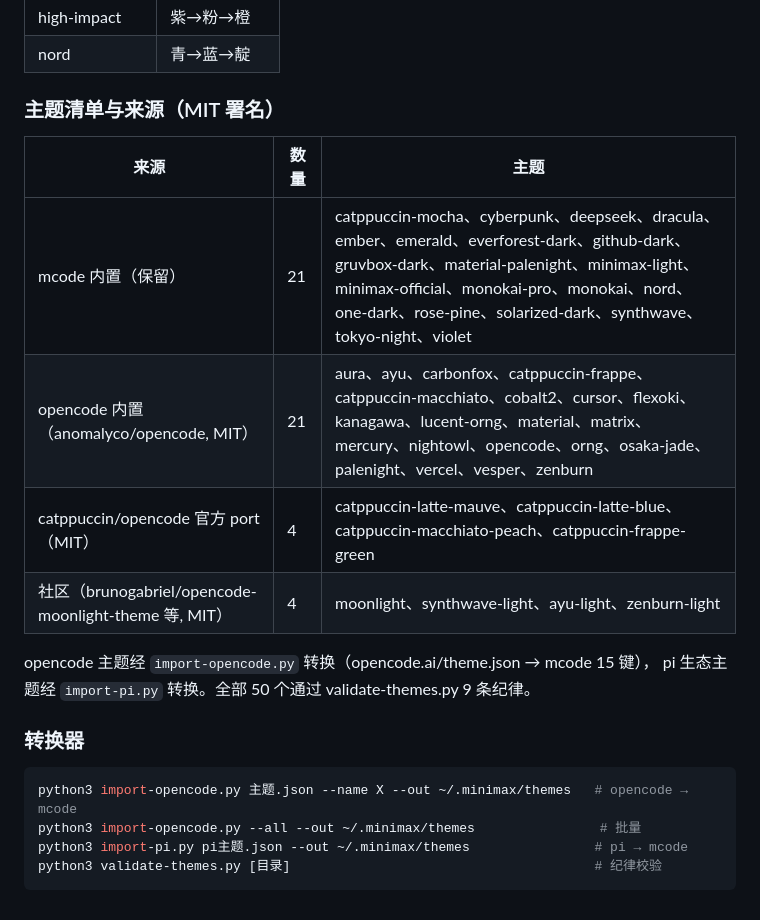
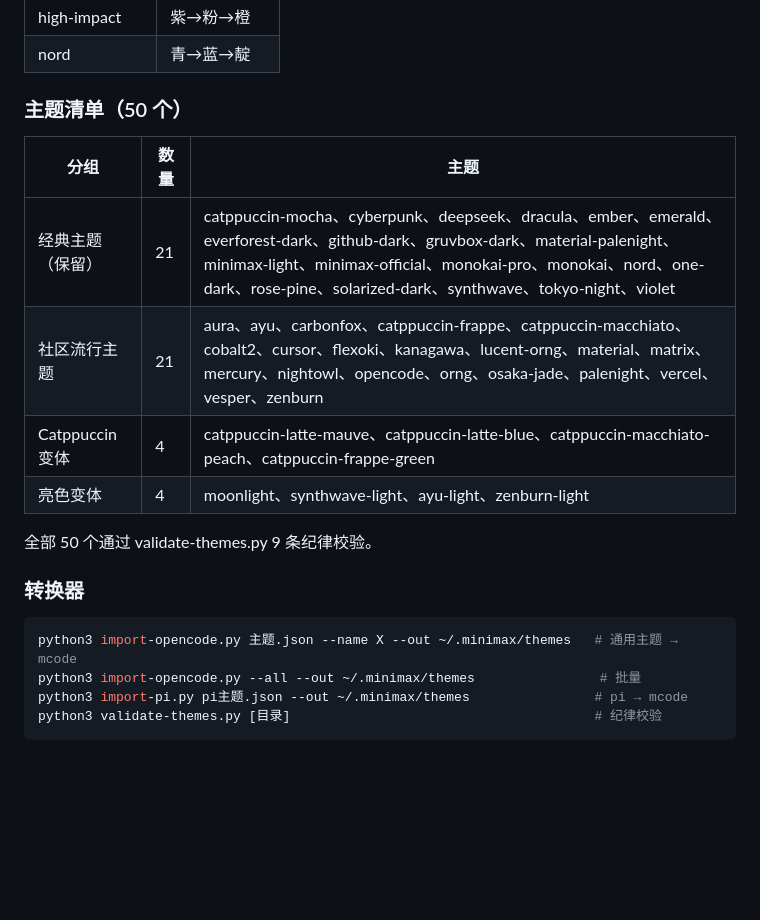
Before and after one commit to wufufu770/mcode-theme, a Markdown page: README.md, the part around the change. GitHub-like rendering; blank space fills up the shorter version.

Commit message:
cleanup: remove opencode attribution, neutral docs

````diff
--- a/README.md
+++ b/README.md
@@ -197,22 +197,21 @@ mcode 启动 Logo 使用**三段垂直渐变**（顶→中→底）：
 | high-impact | 紫→粉→橙 |
 | nord | 青→蓝→靛 |
 
-### 主题清单与来源（MIT 署名）
+### 主题清单（50 个）
 
-| 来源 | 数量 | 主题 |
+| 分组 | 数量 | 主题 |
 |---|---|---|
-| mcode 内置（保留） | 21 | catppuccin-mocha、cyberpunk、deepseek、dracula、ember、emerald、everforest-dark、github-dark、gruvbox-dark、material-palenight、minimax-light、minimax-official、monokai-pro、monokai、nord、one-dark、rose-pine、solarized-dark、synthwave、tokyo-night、violet |
-| opencode 内置（anomalyco/opencode, MIT） | 21 | aura、ayu、carbonfox、catppuccin-frappe、catppuccin-macchiato、cobalt2、cursor、flexoki、kanagawa、lucent-orng、material、matrix、mercury、nightowl、opencode、orng、osaka-jade、palenight、vercel、vesper、zenburn |
-| catppuccin/opencode 官方 port（MIT） | 4 | catppuccin-latte-mauve、catppuccin-latte-blue、catppuccin-macchiato-peach、catppuccin-frappe-green |
-| 社区（brunogabriel/opencode-moonlight-theme 等, MIT） | 4 | moonlight、synthwave-light、ayu-light、zenburn-light |
+| 经典主题（保留） | 21 | catppuccin-mocha、cyberpunk、deepseek、dracula、ember、emerald、everforest-dark、github-dark、gruvbox-dark、material-palenight、minimax-light、minimax-official、monokai-pro、monokai、nord、one-dark、rose-pine、solarized-dark、synthwave、tokyo-night、violet |
+| 社区流行主题 | 21 | aura、ayu、carbonfox、catppuccin-frappe、catppuccin-macchiato、cobalt2、cursor、flexoki、kanagawa、lucent-orng、material、matrix、mercury、nightowl、opencode、orng、osaka-jade、palenight、vercel、vesper、zenburn |
+| Catppuccin 变体 | 4 | catppuccin-latte-mauve、catppuccin-latte-blue、catppuccin-macchiato-peach、catppuccin-frappe-green |
+| 亮色变体 | 4 | moonlight、synthwave-light、ayu-light、zenburn-light |
 
-opencode 主题经 `import-opencode.py` 转换（opencode.ai/theme.json → mcode 15 键），
-pi 生态主题经 `import-pi.py` 转换。全部 50 个通过 validate-themes.py 9 条纪律。
+全部 50 个通过 validate-themes.py 9 条纪律校验。
 
 ### 转换器
 
 ```bash
-python3 import-opencode.py 主题.json --name X --out ~/.minimax/themes   # opencode → mcode
+python3 import-opencode.py 主题.json --name X --out ~/.minimax/themes   # 通用主题 → mcode
 python3 import-opencode.py --all --out ~/.minimax/themes                # 批量
 python3 import-pi.py pi主题.json --out ~/.minimax/themes                # pi → mcode
 python3 validate-themes.py [目录]                                       # 纪律校验
````
